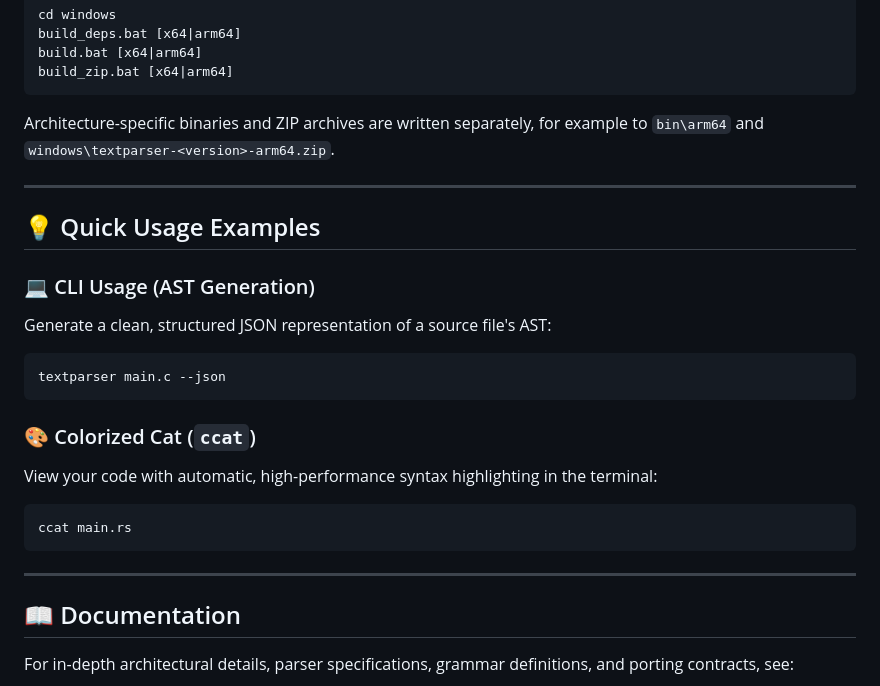
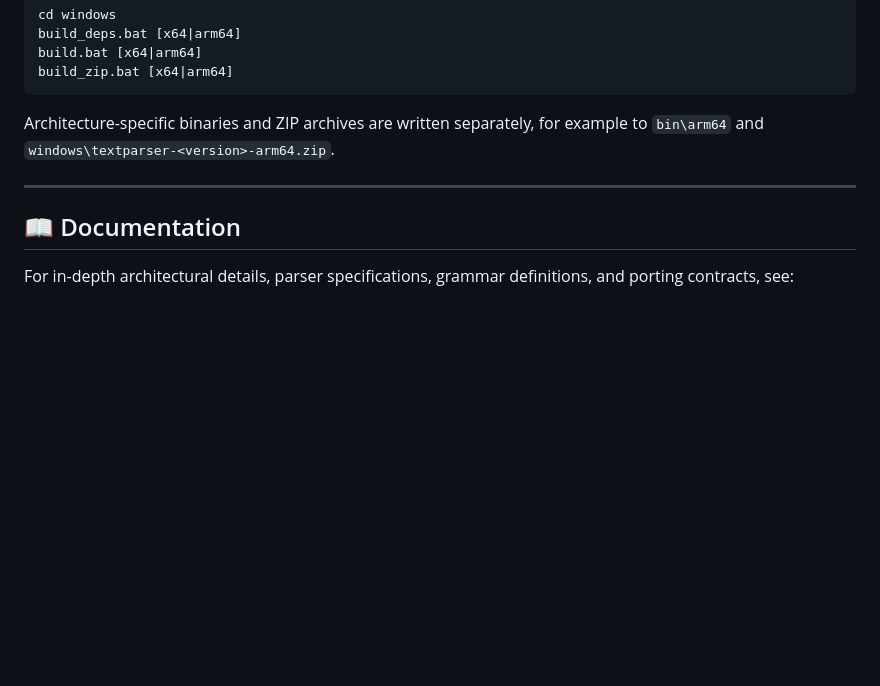
Before and after one commit to bokic/textparser, a Markdown page: README.md, the part around one of its changes. Rendered like a GitHub page; blank space fills up the shorter version.

````diff
--- a/README.md
+++ b/README.md
@@ -89,22 +123,6 @@ example to `bin\arm64` and `windows\textparser-<version>-arm64.zip`.
 
 ---
 
-## 💡 Quick Usage Examples
-
-### 💻 CLI Usage (AST Generation)
-Generate a clean, structured JSON representation of a source file's AST:
-```bash
-textparser main.c --json
-```
-
-### 🎨 Colorized Cat (`ccat`)
-View your code with automatic, high-performance syntax highlighting in the terminal:
-```bash
-ccat main.rs
-```
-
----
-
 ## 📖 Documentation
 
 For in-depth architectural details, parser specifications, grammar definitions, and porting contracts, see:
````
Also changed, not shown: other parts of README.md (+40 -6 lines).
